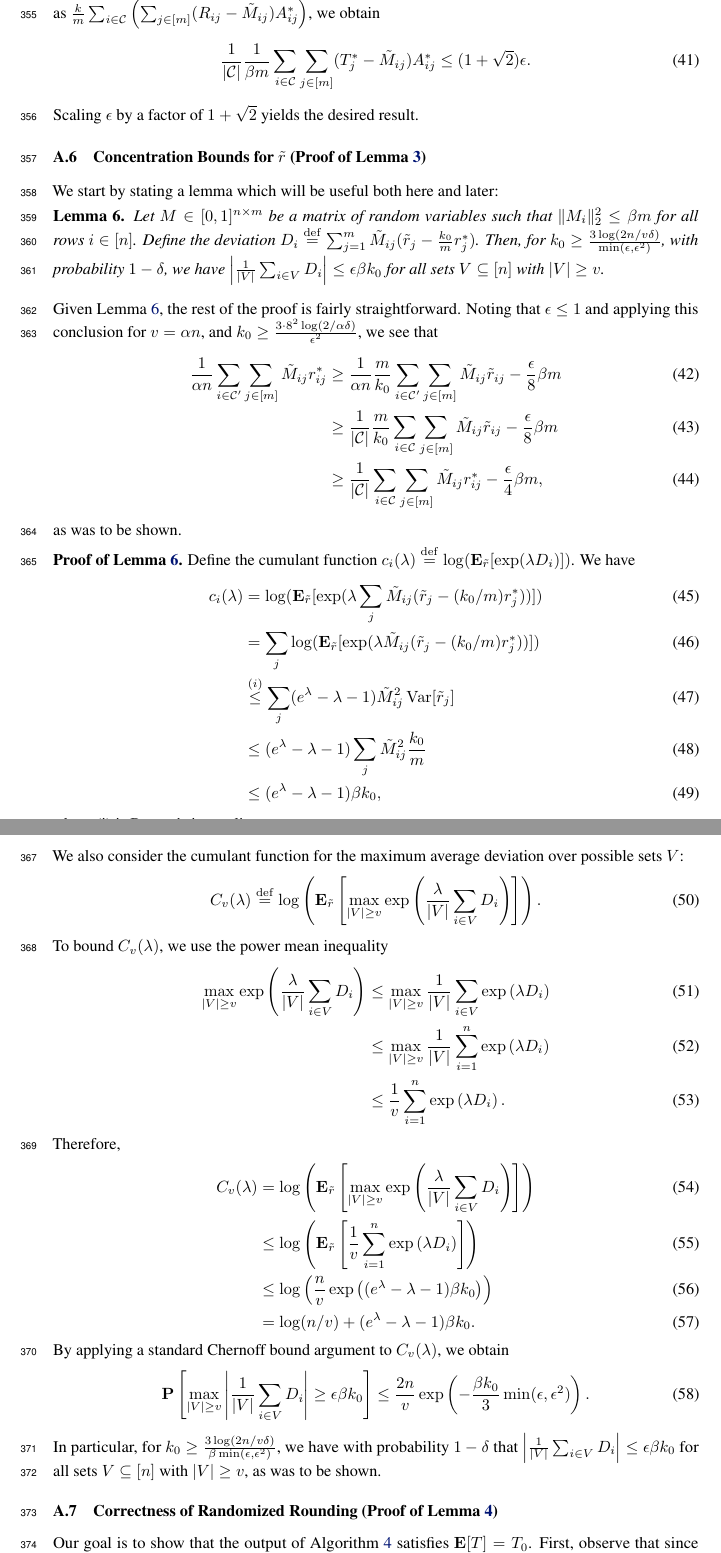
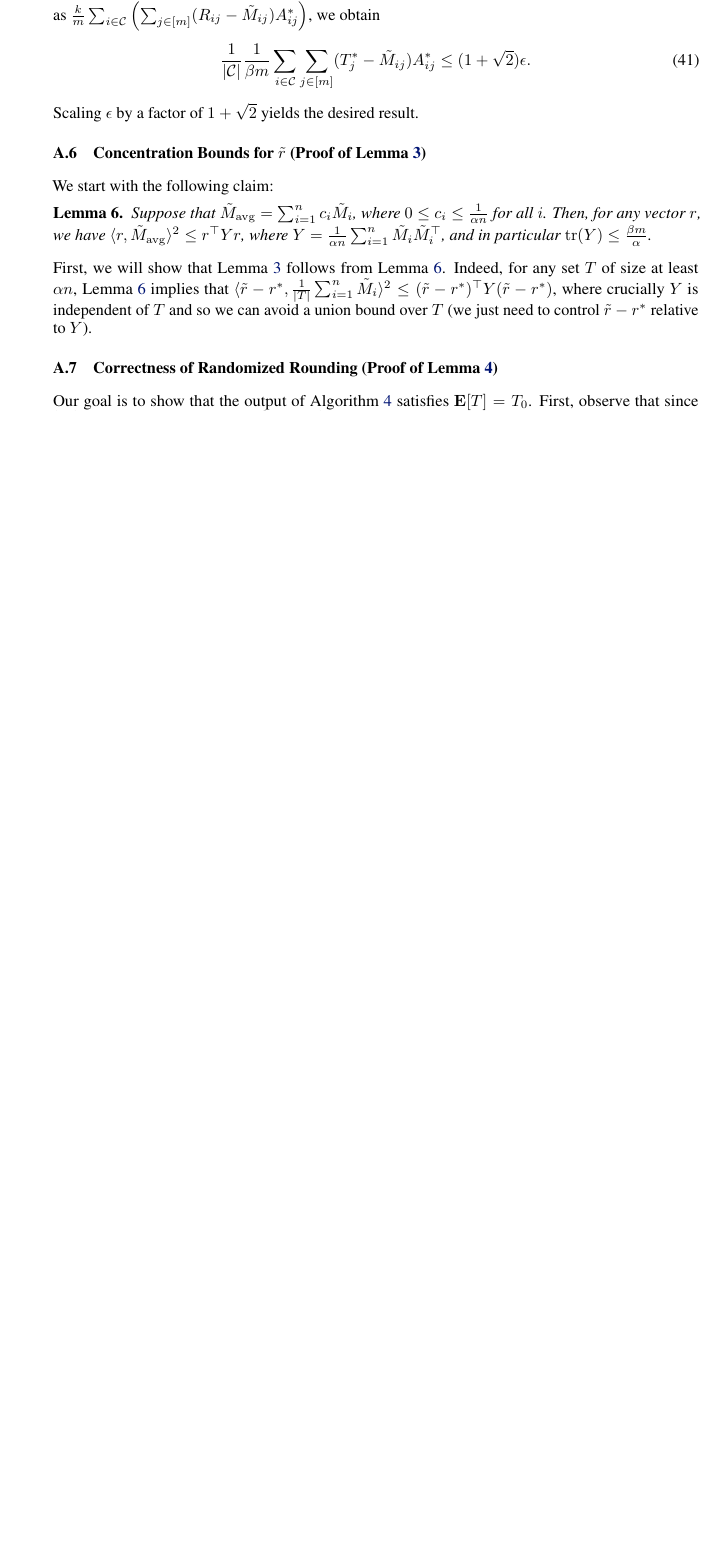
Before and after one commit to jsteinha/crowdsourcing, a LaTeX thesis (nips2016/main.tex, which reads nips2016/concentration-proof.tex): two parts of pages 12 and 13 of 16 before the commit and part of page 12 of 15 after it, the two joined at a grey line, cut so that both start at the same text, the shorter picture padded with empty space. Compiled offline with pdfLaTeX.

Commit message:
update based on reviewer comments

```diff
--- a/nips2016/concentration-proof.tex
+++ b/nips2016/concentration-proof.tex
@@ -1,66 +1,20 @@
 \subsection{Concentration Bounds for $\robs$ (Proof of Lemma~\ref{lem:robs-rtrue})}
 \label{sec:concentration-proof}
-We start by stating a lemma which will be useful both here and later:
+
+We start with the following claim:
+\newcommand{\avg}{\mathrm{avg}}
 \begin{lemma}
-\label{lem:chernoff}
-Let $M \in [0,1]^{n \times m}$ be a matrix of random variables
-such that $\|M_i\|_2^2 \leq \beta m$ for all rows $i \in [n]$.
-Define the deviation $D_i \eqdef \sum_{j=1}^m \M_{ij}(\robs_j - \frac{k_0}{m}\ravg_j)$.
-Then, for $k_0 \geq \frac{3\log(2n/v\delta)}{\min(\epsilon,\epsilon^2)}$,
-with probability $1-\delta$, we have
-$\left|\frac{1}{|V|} \sum_{i \in V} D_{i}\right| \leq \epsilon \beta k_0$ for all
-sets $V \subseteq [n]$ with $|V| \geq v$.
+\label{lem:ellipse}
+Suppose that $\M_{\avg} = \sum_{i=1}^n c_i \M_i$, where
+$0 \leq c_i \leq \frac{1}{\alpha n}$ for all $i$.
+Then, for any vector $r$, we have $\langle r, \M_{\avg} \rangle^2
+\leq r^{\top}Yr$, where $Y = \frac{1}{\alpha n} \sum_{i=1}^n \M_i\M_i^{\top}$,
+and in particular $\tr(Y) \leq \frac{\beta m}{\alpha}$.
 \end{lemma}
-Given Lemma~\ref{lem:chernoff}, the rest of the proof is fairly straightforward.
-Noting that $\epsilon \leq 1$ and applying this conclusion for
-$v = \alpha n$, and $k_0 \geq \frac{3 \cdot 8^2\log(2/\alpha\delta)}{\epsilon^2}$,
-we see that
-\begin{align}
-\frac{1}{\alpha n} \sum_{i \in \goodapprox} \sum_{j \in [m]} \M_{ij} \ravg_{ij} &\geq \frac{1}{\alpha n}\frac{m}{k_0} \sum_{i \in \goodapprox} \sum_{j \in [m]} \M_{ij} \robs_{ij} - \frac{\epsilon}{8} \beta m \\
- &\geq \frac{1}{|\good|}\frac{m}{k_0} \sum_{i \in \good} \sum_{j \in [m]} \M_{ij} \robs_{ij} - \frac{\epsilon}{8} \beta m \\
- &\geq \frac{1}{|\good|}\sum_{i \in \good} \sum_{j \in [m]} \M_{ij} \ravg_{ij} - \frac{\epsilon}{4} \beta m,
-% &\geq \sum_{j \in T^*} \ravg_j - (\epsilon_1 + \epsilon/4)\beta m,
-\end{align}
-as was to be shown.
-
-\paragraph{Proof of Lemma~\ref{lem:chernoff}.}
-Define the cumulant function $c_i(\lambda) \eqdef \log(\bE_{\robs}[\exp(\lambda D_i)])$. We have
-\begin{align}
-c_i(\lambda) &=\log(\bE_{\robs}[\exp(\lambda \sum_j \M_{ij}(\robs_j - (k_0/m)\ravg_j))]) \\
- &=\sum_j \log(\bE_{\robs}[\exp(\lambda \M_{ij}(\robs_j - (k_0/m)\ravg_j))]) \\
- &\stackrel{(i)}{\leq} \sum_j (e^{\lambda} - \lambda - 1)\M_{ij}^2\Var[\robs_j] \\
- &\leq (e^{\lambda} - \lambda - 1) \sum_j \M_{ij}^2 \frac{k_0}{m} \\
- &\leq (e^{\lambda}-\lambda-1)\beta k_0,
-\end{align}
-where (i) is Bennet's inequality.
-
-We also consider the cumulant function for the maximum average deviation over
-possible sets $V$:
-\begin{equation}
-\label{eq:def-C}
-C_v(\lambda) \eqdef \log\p{\bE_{\robs}\left[ \max_{|V| \geq v} \exp\p{\frac{\lambda}{|V|} \sum_{i \in V} D_{i}}\right]}.
-\end{equation}
-To bound $C_v(\lambda)$, we use the power mean inequality
-\begin{align}
-\max_{|V| \geq v} \exp\p{\frac{\lambda}{|V|} \sum_{i \in V} D_{i}}
- &\leq \max_{|V| \geq v} \frac{1}{|V|} \sum_{i \in V} \exp\p{\lambda D_{i}} \\
- &\leq \max_{|V| \geq v} \frac{1}{|V|} \sum_{i=1}^n \exp\p{\lambda D_i} \\
- &\leq \frac{1}{v} \sum_{i=1}^n \exp\p{\lambda D_i}.
-\end{align}
-Therefore,
-\begin{align}
-C_v(\lambda) &= \log\p{\bE_{\robs}\left[ \max_{|V| \geq v} \exp\p{\frac{\lambda}{|V|} \sum_{i \in V} D_{i}}\right]} \\
- &\leq \log\p{\bE_{\robs}\left[\frac{1}{v} \sum_{i=1}^n \exp\p{\lambda D_i}\right]} \\
- &\leq \log\p{\frac{n}{v}\exp\p{(e^{\lambda} - \lambda - 1)\beta k_0}} \\
- &= \log(n/v) + (e^{\lambda} - \lambda - 1)\beta k_0.
-\end{align}
-By applying a standard Chernoff bound argument to $C_v(\lambda)$, we obtain
-\begin{equation}
-\label{eq:chernoff-conclusion}
-\bP\left[\max_{|V| \geq v} \left|\frac{1}{|V|} \sum_{i \in V} D_{i}\right| \geq \epsilon \beta k_0\right] \leq \frac{2n}{v}\exp\p{-\frac{\beta k_0}{3}\min(\epsilon,\epsilon^2)}.
-\end{equation}
-In particular, for
-$k_0 \geq \frac{3\log(2n/v\delta)}{\beta\min(\epsilon,\epsilon^2)}$,
-we have with probability $1-\delta$ that
-$\left|\frac{1}{|V|} \sum_{i \in V} D_{i}\right| \leq \epsilon \beta k_0$
-for all sets $V \subseteq [n]$ with $|V| \geq v$, as was to be shown.
+First, we will show that Lemma~\ref{lem:robs-rtrue} follows from
+Lemma~\ref{lem:ellipse}.
+Indeed, for any set $T$ of size at least $\goodfrac n$, Lemma~\ref{lem:ellipse}
+implies that $\langle \robs - \rtrue, \frac{1}{|T|} \sum_{i=1}^n \M_i \rangle^2
+\leq (\robs - \rtrue)^{\top}Y(\robs - \rtrue)$, where crucially $Y$ is independent
+of $T$ and so we can avoid a union bound over $T$ (we just need to control $\robs-\rtrue$
+relative to $Y$).
--- a/nips2016/main.tex
+++ b/nips2016/main.tex
@@ -9,7 +9,7 @@
 % to avoid loading the natbib package, add option nonatbib:
 % \usepackage[nonatbib]{nips_2016}
 
-\usepackage{nips_2016}
+\usepackage[final]{nips_2016}
 
 % to compile a camera-ready version, add the [final] option, e.g.:
 % \usepackage[final]{nips_2016}
@@ -102,17 +102,17 @@
 
 \author{
   Jacob Steinhardt \\
-  Computer Science Department \\
+%  Computer Science Department \\
   Stanford University \\
   {\tt jsteinhardt@cs.stanford.edu}
 \And
 	Gregory Valiant \\
-  Computer Science Department \\
+%  Computer Science Department \\
   Stanford University \\
   {\tt valiant@stanford.edu}
 \And
 	Moses Charikar \\
-  Computer Science Department \\
+%  Computer Science Department \\
   Stanford University \\
   {\tt moses@cs.stanford.edu}
 }
```
Also changed, not shown: nips2016/approach-M.tex (+2 -2 lines), nips2016/approach-T.tex (+4 -4 lines), nips2016/approach.tex (+1 -1 lines), nips2016/create-A.tex (+3 -3 lines), nips2016/discussion.tex (+4 -2 lines), nips2016/intro.tex (+22 -15 lines), nips2016/main-proof.tex (+2 -2 lines), nips2016/matrix-figure.tex (+3 -2 lines).
